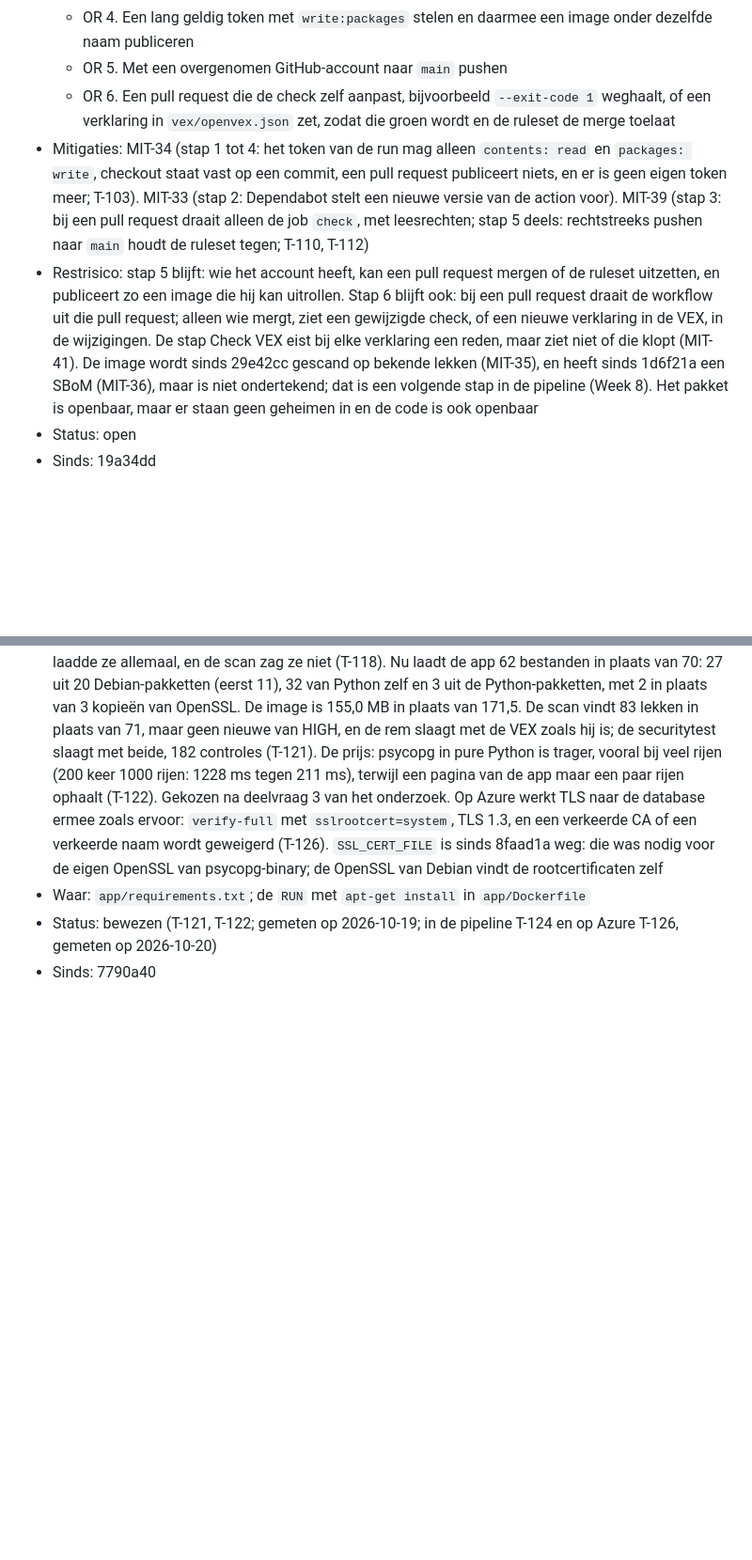
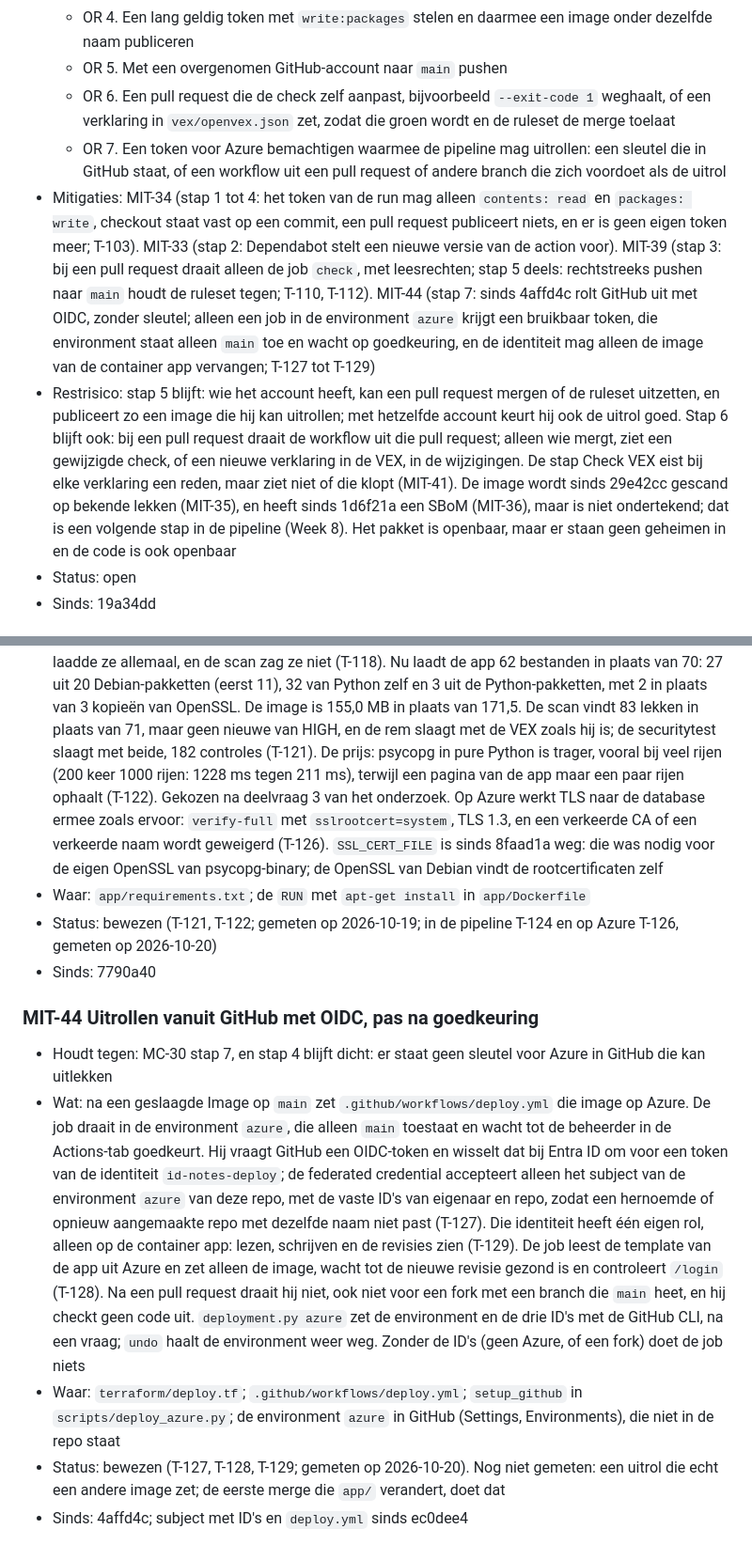
Before and after one commit to Youssefontys/secure-application, a Markdown page: BoK/Threat Analysis/entries.md, 2 parts joined by grey strips. Shown at 94% size. Drawn GitHub-style; blank space fills up the shorter version.

Commit message:
Threat Analysis: MIT-44 (deploying from GitHub with OIDC after an approval), MC-30 step 7, T-127 to T-129
Co-Authored-By: Claude Opus 5.5 <noreply@anthropic.com>

```diff
--- a/BoK/Threat Analysis/entries.md
+++ b/BoK/Threat Analysis/entries.md
@@ -522,8 +522,9 @@ daarna is toegevoegd, staat met de commit bij "Sinds".
   - OR  4. Een lang geldig token met `write:packages` stelen en daarmee een image onder dezelfde naam publiceren
   - OR  5. Met een overgenomen GitHub-account naar `main` pushen
   - OR  6. Een pull request die de check zelf aanpast, bijvoorbeeld `--exit-code 1` weghaalt, of een verklaring in `vex/openvex.json` zet, zodat die groen wordt en de ruleset de merge toelaat
-- Mitigaties: MIT-34 (stap 1 tot 4: het token van de run mag alleen `contents: read` en `packages: write`, checkout staat vast op een commit, een pull request publiceert niets, en er is geen eigen token meer; T-103). MIT-33 (stap 2: Dependabot stelt een nieuwe versie van de action voor). MIT-39 (stap 3: bij een pull request draait alleen de job `check`, met leesrechten; stap 5 deels: rechtstreeks pushen naar `main` houdt de ruleset tegen; T-110, T-112)
-- Restrisico: stap 5 blijft: wie het account heeft, kan een pull request mergen of de ruleset uitzetten, en publiceert zo een image die hij kan uitrollen. Stap 6 blijft ook: bij een pull request draait de workflow uit die pull request; alleen wie mergt, ziet een gewijzigde check, of een nieuwe verklaring in de VEX, in de wijzigingen. De stap Check VEX eist bij elke verklaring een reden, maar ziet niet of die klopt (MIT-41). De image wordt sinds 29e42cc gescand op bekende lekken (MIT-35), en heeft sinds 1d6f21a een SBoM (MIT-36), maar is niet ondertekend; dat is een volgende stap in de pipeline (Week 8). Het pakket is openbaar, maar er staan geen geheimen in en de code is ook openbaar
+  - OR  7. Een token voor Azure bemachtigen waarmee de pipeline mag uitrollen: een sleutel die in GitHub staat, of een workflow uit een pull request of andere branch die zich voordoet als de uitrol
+- Mitigaties: MIT-34 (stap 1 tot 4: het token van de run mag alleen `contents: read` en `packages: write`, checkout staat vast op een commit, een pull request publiceert niets, en er is geen eigen token meer; T-103). MIT-33 (stap 2: Dependabot stelt een nieuwe versie van de action voor). MIT-39 (stap 3: bij een pull request draait alleen de job `check`, met leesrechten; stap 5 deels: rechtstreeks pushen naar `main` houdt de ruleset tegen; T-110, T-112). MIT-44 (stap 7: sinds 4affd4c rolt GitHub uit met OIDC, zonder sleutel; alleen een job in de environment `azure` krijgt een bruikbaar token, die environment staat alleen `main` toe en wacht op goedkeuring, en de identiteit mag alleen de image van de container app vervangen; T-127 tot T-129)
+- Restrisico: stap 5 blijft: wie het account heeft, kan een pull request mergen of de ruleset uitzetten, en publiceert zo een image die hij kan uitrollen; met hetzelfde account keurt hij ook de uitrol goed. Stap 6 blijft ook: bij een pull request draait de workflow uit die pull request; alleen wie mergt, ziet een gewijzigde check, of een nieuwe verklaring in de VEX, in de wijzigingen. De stap Check VEX eist bij elke verklaring een reden, maar ziet niet of die klopt (MIT-41). De image wordt sinds 29e42cc gescand op bekende lekken (MIT-35), en heeft sinds 1d6f21a een SBoM (MIT-36), maar is niet ondertekend; dat is een volgende stap in de pipeline (Week 8). Het pakket is openbaar, maar er staan geen geheimen in en de code is ook openbaar
 - Status: open
 - Sinds: 19a34dd
 
@@ -844,3 +845,10 @@ daarna is toegevoegd, staat met de commit bij "Sinds".
 - Waar: `app/requirements.txt`; de `RUN` met `apt-get install` in `app/Dockerfile`
 - Status: bewezen (T-121, T-122; gemeten op 2026-10-19; in de pipeline T-124 en op Azure T-126, gemeten op 2026-10-20)
 - Sinds: 7790a40
+
+### MIT-44 Uitrollen vanuit GitHub met OIDC, pas na goedkeuring
+- Houdt tegen: MC-30 stap 7, en stap 4 blijft dicht: er staat geen sleutel voor Azure in GitHub die kan uitlekken
+- Wat: na een geslaagde Image op `main` zet `.github/workflows/deploy.yml` die image op Azure. De job draait in de environment `azure`, die alleen `main` toestaat en wacht tot de beheerder in de Actions-tab goedkeurt. Hij vraagt GitHub een OIDC-token en wisselt dat bij Entra ID om voor een token van de identiteit `id-notes-deploy`; de federated credential accepteert alleen het subject van de environment `azure` van deze repo, met de vaste ID's van eigenaar en repo, zodat een hernoemde of opnieuw aangemaakte repo met dezelfde naam niet past (T-127). Die identiteit heeft één eigen rol, alleen op de container app: lezen, schrijven en de revisies zien (T-129). De job leest de template van de app uit Azure en zet alleen de image, wacht tot de nieuwe revisie gezond is en controleert `/login` (T-128). Na een pull request draait hij niet, ook niet voor een fork met een branch die `main` heet, en hij checkt geen code uit. `deployment.py azure` zet de environment en de drie ID's met de GitHub CLI, na een vraag; `undo` haalt de environment weer weg. Zonder de ID's (geen Azure, of een fork) doet de job niets
+- Waar: `terraform/deploy.tf`; `.github/workflows/deploy.yml`; `setup_github` in `scripts/deploy_azure.py`; de environment `azure` in GitHub (Settings, Environments), die niet in de repo staat
+- Status: bewezen (T-127, T-128, T-129; gemeten op 2026-10-20). Nog niet gemeten: een uitrol die echt een andere image zet; de eerste merge die `app/` verandert, doet dat
+- Sinds: 4affd4c; subject met ID's en `deploy.yml` sinds ec0dee4
```
Also changed, not shown: BoK/Threat Analysis/risk-matrix.md (+1 -1 lines), BoK/Threat Analysis/tests.md (+3 -0 lines).
